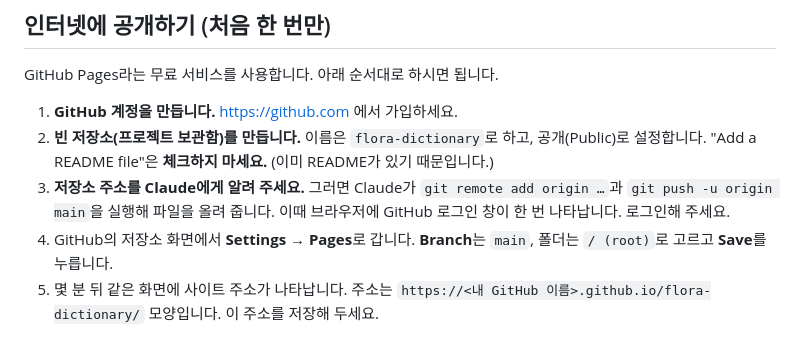
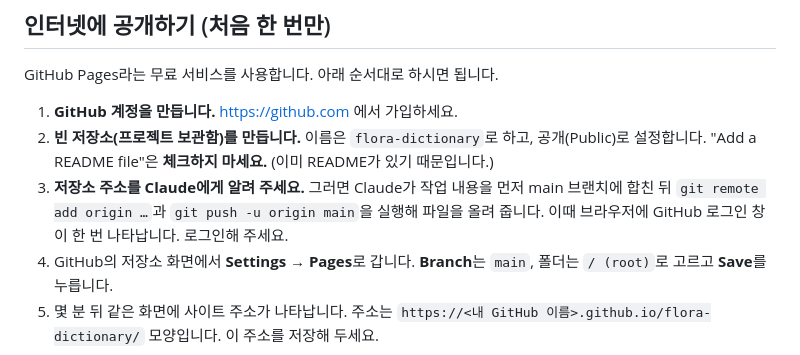
Before and after one commit to dldbsgh-design/flora-dictionary, a Markdown page: README.md, the part around the change. Drawn GitHub-style.

Commit message:
docs: merge before push
Co-Authored-By: Claude Opus 5.5 <noreply@anthropic.com>

```diff
--- a/README.md
+++ b/README.md
@@ -45,7 +45,7 @@ GitHub Pages라는 무료 서비스를 사용합니다. 아래 순서대로 하
 
 1. **GitHub 계정을 만듭니다.** https://github.com 에서 가입하세요.
 2. **빈 저장소(프로젝트 보관함)를 만듭니다.** 이름은 `flora-dictionary`로 하고, 공개(Public)로 설정합니다. "Add a README file"은 **체크하지 마세요.** (이미 README가 있기 때문입니다.)
-3. **저장소 주소를 Claude에게 알려 주세요.** 그러면 Claude가 `git remote add origin …`과 `git push -u origin main`을 실행해 파일을 올려 줍니다. 이때 브라우저에 GitHub 로그인 창이 한 번 나타납니다. 로그인해 주세요.
+3. **저장소 주소를 Claude에게 알려 주세요.** 그러면 Claude가 작업 내용을 먼저 main 브랜치에 합친 뒤 `git remote add origin …`과 `git push -u origin main`을 실행해 파일을 올려 줍니다. 이때 브라우저에 GitHub 로그인 창이 한 번 나타납니다. 로그인해 주세요.
 4. GitHub의 저장소 화면에서 **Settings → Pages**로 갑니다. **Branch**는 `main`, 폴더는 `/ (root)`로 고르고 **Save**를 누릅니다.
 5. 몇 분 뒤 같은 화면에 사이트 주소가 나타납니다. 주소는 `https://<내 GitHub 이름>.github.io/flora-dictionary/` 모양입니다. 이 주소를 저장해 두세요.
 
```
